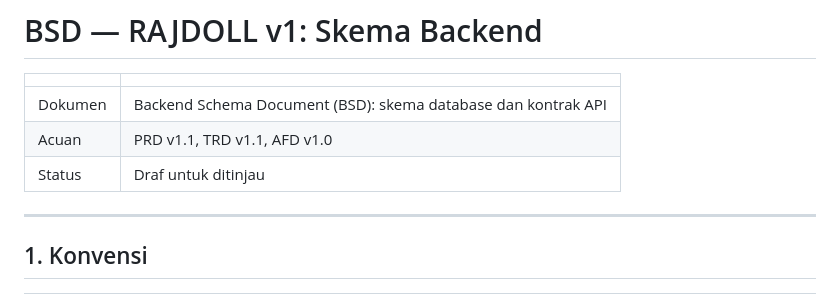
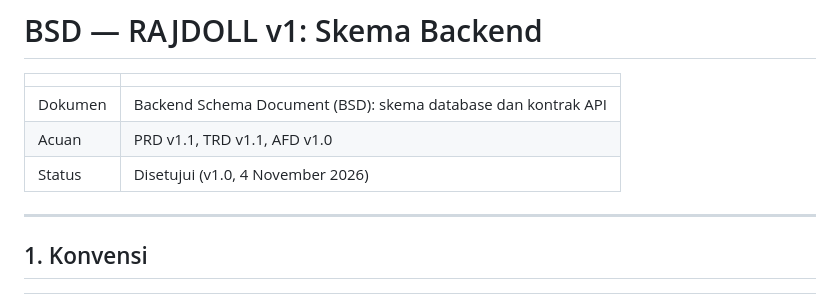
Before and after one commit to Rajdoll/RAJDOLL, a Markdown page: docs/v1/BSD.md, the part around the change. GitHub-like rendering.

```diff
--- a/docs/v1/BSD.md
+++ b/docs/v1/BSD.md
@@ -4,7 +4,7 @@
 |---|---|
 | Dokumen | Backend Schema Document (BSD): skema database dan kontrak API |
 | Acuan | PRD v1.1, TRD v1.1, AFD v1.0 |
-| Status | Draf untuk ditinjau |
+| Status | Disetujui (v1.0, 4 November 2026) |
 
 ---
 
```
Also changed, not shown: docs/v1/IPD.md (added, +384 -0 lines).
